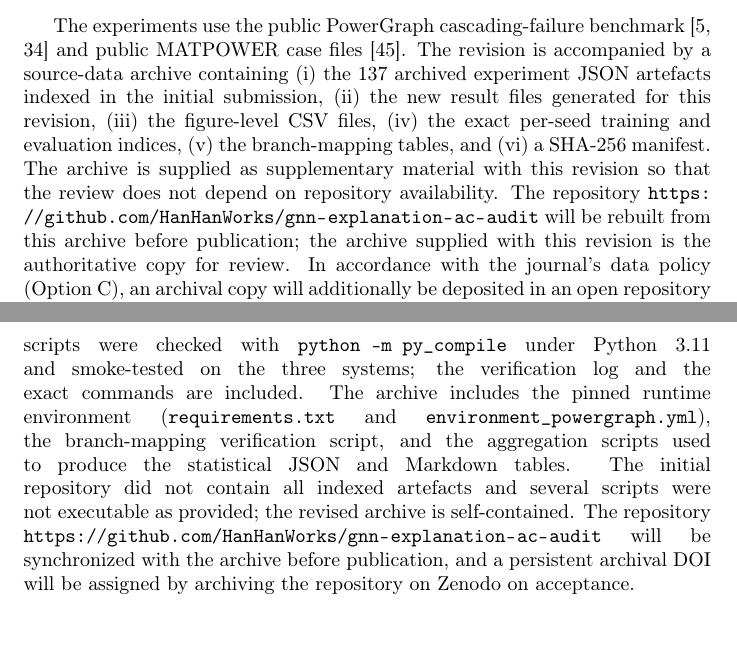
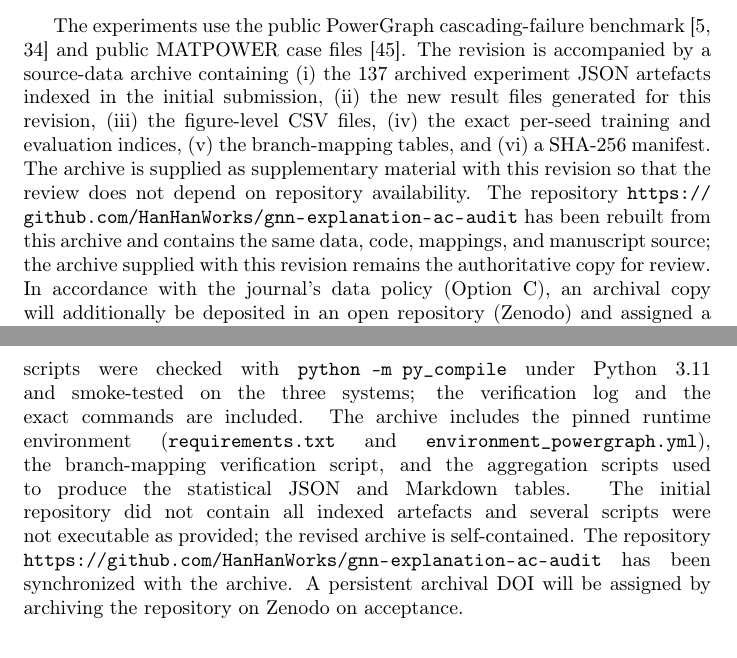
Before and after one commit to HanHanWorks/gnn-explanation-ac-audit, a LaTeX paper (paper/main.tex, which reads paper/manuscript.tex): two parts of pages 37 and 38 of 45, joined at a grey line, cut so that both start at the same text, the shorter picture padded with empty space. Compiled offline with pdfLaTeX.

Commit message:
Sync manuscript availability statements and compiled PDF

```diff
--- a/paper/manuscript.tex
+++ b/paper/manuscript.tex
@@ -686,11 +686,11 @@ The conclusion is deliberately narrow. The evidence comes from simulated benchma
 
 \section*{Data availability}\label{data_availability}
 
-The experiments use the public PowerGraph cascading-failure benchmark~\citep{varbella2024,varbella2023} and public MATPOWER case files~\citep{zimmerman2011}. The revision is accompanied by a source-data archive containing (i) the 137 archived experiment JSON artefacts indexed in the initial submission, (ii) the new result files generated for this revision, (iii) the figure-level CSV files, (iv) the exact per-seed training and evaluation indices, (v) the branch-mapping tables, and (vi) a SHA-256 manifest. The archive is supplied as supplementary material with this revision so that the review does not depend on repository availability. The repository \url{https://github.com/HanHanWorks/gnn-explanation-ac-audit} will be rebuilt from this archive before publication; the archive supplied with this revision is the authoritative copy for review. In accordance with the journal's data policy (Option C), an archival copy will additionally be deposited in an open repository (Zenodo) and assigned a persistent DOI on acceptance; this manuscript will then cite and link that DOI. No third-party or institutional restrictions apply to the source artefacts.
+The experiments use the public PowerGraph cascading-failure benchmark~\citep{varbella2024,varbella2023} and public MATPOWER case files~\citep{zimmerman2011}. The revision is accompanied by a source-data archive containing (i) the 137 archived experiment JSON artefacts indexed in the initial submission, (ii) the new result files generated for this revision, (iii) the figure-level CSV files, (iv) the exact per-seed training and evaluation indices, (v) the branch-mapping tables, and (vi) a SHA-256 manifest. The archive is supplied as supplementary material with this revision so that the review does not depend on repository availability. The repository \url{https://github.com/HanHanWorks/gnn-explanation-ac-audit} has been rebuilt from this archive and contains the same data, code, mappings, and manuscript source; the archive supplied with this revision remains the authoritative copy for review. In accordance with the journal's data policy (Option C), an archival copy will additionally be deposited in an open repository (Zenodo) and assigned a persistent DOI on acceptance; this manuscript will then cite and link that DOI. No third-party or institutional restrictions apply to the source artefacts.
 
 \section*{Code availability}\label{code_availability}
 
-The source-data archive includes the experiment, aggregation, figure-generation, and verification scripts used for this revision. The scripts were checked with \texttt{python -m py\_compile} under Python 3.11 and smoke-tested on the three systems; the verification log and the exact commands are included. The archive includes the pinned runtime environment (\texttt{requirements.txt} and \texttt{environment\_powergraph.yml}), the branch-mapping verification script, and the aggregation scripts used to produce the statistical JSON and Markdown tables. The initial repository did not contain all indexed artefacts and several scripts were not executable as provided; the revised archive is self-contained. The repository \url{https://github.com/HanHanWorks/gnn-explanation-ac-audit} will be synchronized with the archive before publication, and a persistent archival DOI will be assigned by archiving the repository on Zenodo on acceptance.
+The source-data archive includes the experiment, aggregation, figure-generation, and verification scripts used for this revision. The scripts were checked with \texttt{python -m py\_compile} under Python 3.11 and smoke-tested on the three systems; the verification log and the exact commands are included. The archive includes the pinned runtime environment (\texttt{requirements.txt} and \texttt{environment\_powergraph.yml}), the branch-mapping verification script, and the aggregation scripts used to produce the statistical JSON and Markdown tables. The initial repository did not contain all indexed artefacts and several scripts were not executable as provided; the revised archive is self-contained. The repository \url{https://github.com/HanHanWorks/gnn-explanation-ac-audit} has been synchronized with the archive. A persistent archival DOI will be assigned by archiving the repository on Zenodo on acceptance.
 
 \section*{Declaration of generative AI and AI-assisted technologies in the writing process}\label{ai_declaration}
 
```
Also changed, not shown: paper/Manuscript.pdf.
